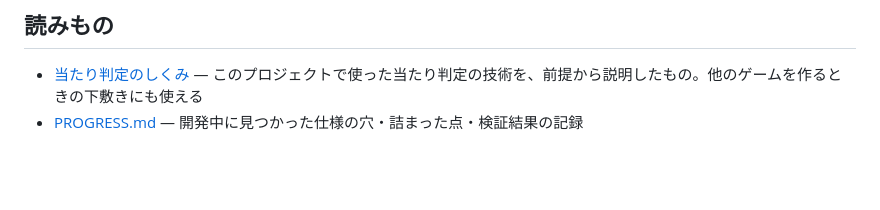
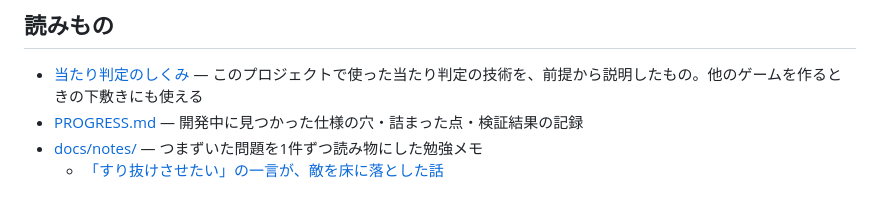
Before and after one commit to gyaruweijing-tech/Collision-Sim, a Markdown page: README.md, the part around the change. GitHub-like rendering; blank space fills up the shorter version.

```diff
--- a/README.md
+++ b/README.md
@@ -97,3 +97,5 @@ trimeshドーナツを通り抜けられること、球判定ドーナツに弾
 
 - [当たり判定のしくみ](./docs/collision-basics.md) — このプロジェクトで使った当たり判定の技術を、前提から説明したもの。他のゲームを作るときの下敷きにも使える
 - [PROGRESS.md](./PROGRESS.md) — 開発中に見つかった仕様の穴・詰まった点・検証結果の記録
+- [docs/notes/](./docs/notes/) — つまずいた問題を1件ずつ読み物にした勉強メモ
+  - [「すり抜けさせたい」の一言が、敵を床に落とした話](./docs/notes/sensor-vs-solver-groups_2026-09-18.md)
```
Also changed, not shown: docs/notes/sensor-vs-solver-groups_2026-09-18.md (added, +39 -0 lines).
